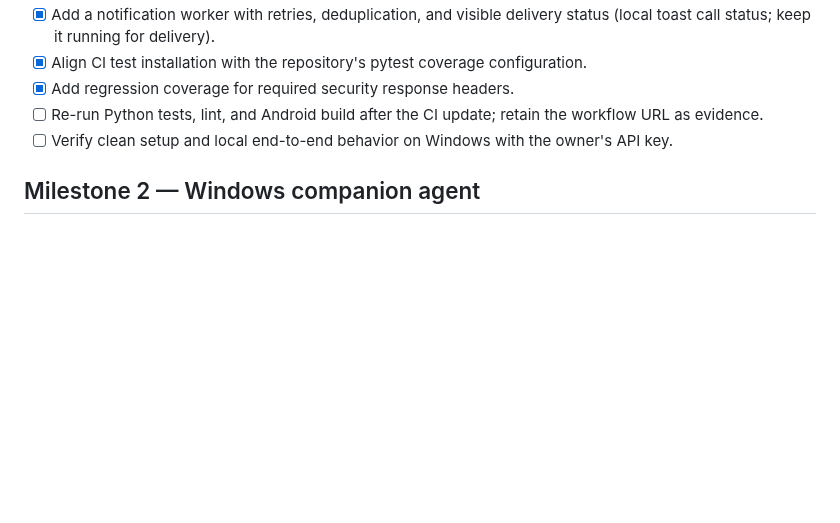
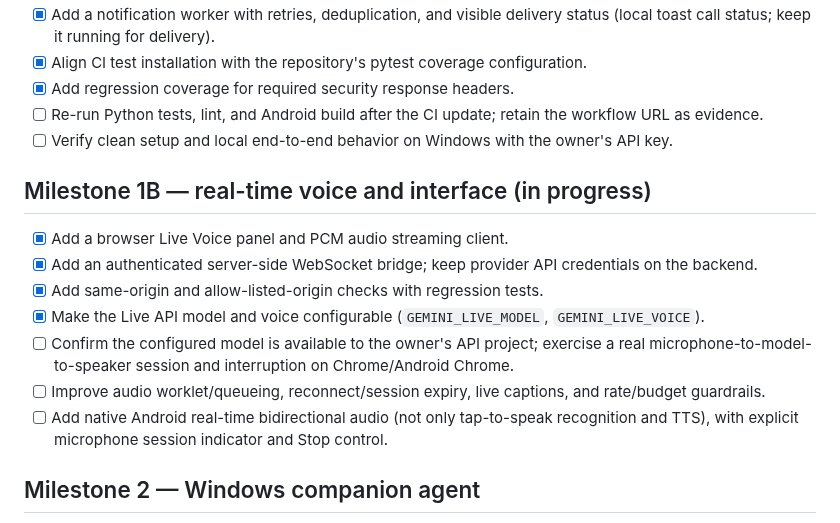
Before and after one commit to Ashokkunchala/Jarvis-Personal-AI, a Markdown page: docs/NEXT-MILESTONES.md, the part around the change. GitHub-like rendering; blank space fills up the shorter version.

Commit message:
Track real-time voice and Android delivery gates

```diff
--- a/docs/NEXT-MILESTONES.md
+++ b/docs/NEXT-MILESTONES.md
@@ -10,6 +10,15 @@
 - [x] Add regression coverage for required security response headers.
 - [ ] Re-run Python tests, lint, and Android build after the CI update; retain the workflow URL as evidence.
 - [ ] Verify clean setup and local end-to-end behavior on Windows with the owner's API key.
+
+## Milestone 1B — real-time voice and interface (in progress)
+- [x] Add a browser Live Voice panel and PCM audio streaming client.
+- [x] Add an authenticated server-side WebSocket bridge; keep provider API credentials on the backend.
+- [x] Add same-origin and allow-listed-origin checks with regression tests.
+- [x] Make the Live API model and voice configurable (`GEMINI_LIVE_MODEL`, `GEMINI_LIVE_VOICE`).
+- [ ] Confirm the configured model is available to the owner's API project; exercise a real microphone-to-model-to-speaker session and interruption on Chrome/Android Chrome.
+- [ ] Improve audio worklet/queueing, reconnect/session expiry, live captions, and rate/budget guardrails.
+- [ ] Add native Android real-time bidirectional audio (not only tap-to-speak recognition and TTS), with explicit microphone session indicator and Stop control.
 
 ## Milestone 2 — Windows companion agent
 - Localhost-only agent, explicit allow-listed actions, bearer authentication, user confirmation for consequential actions, audit log, and a stop switch.
```
